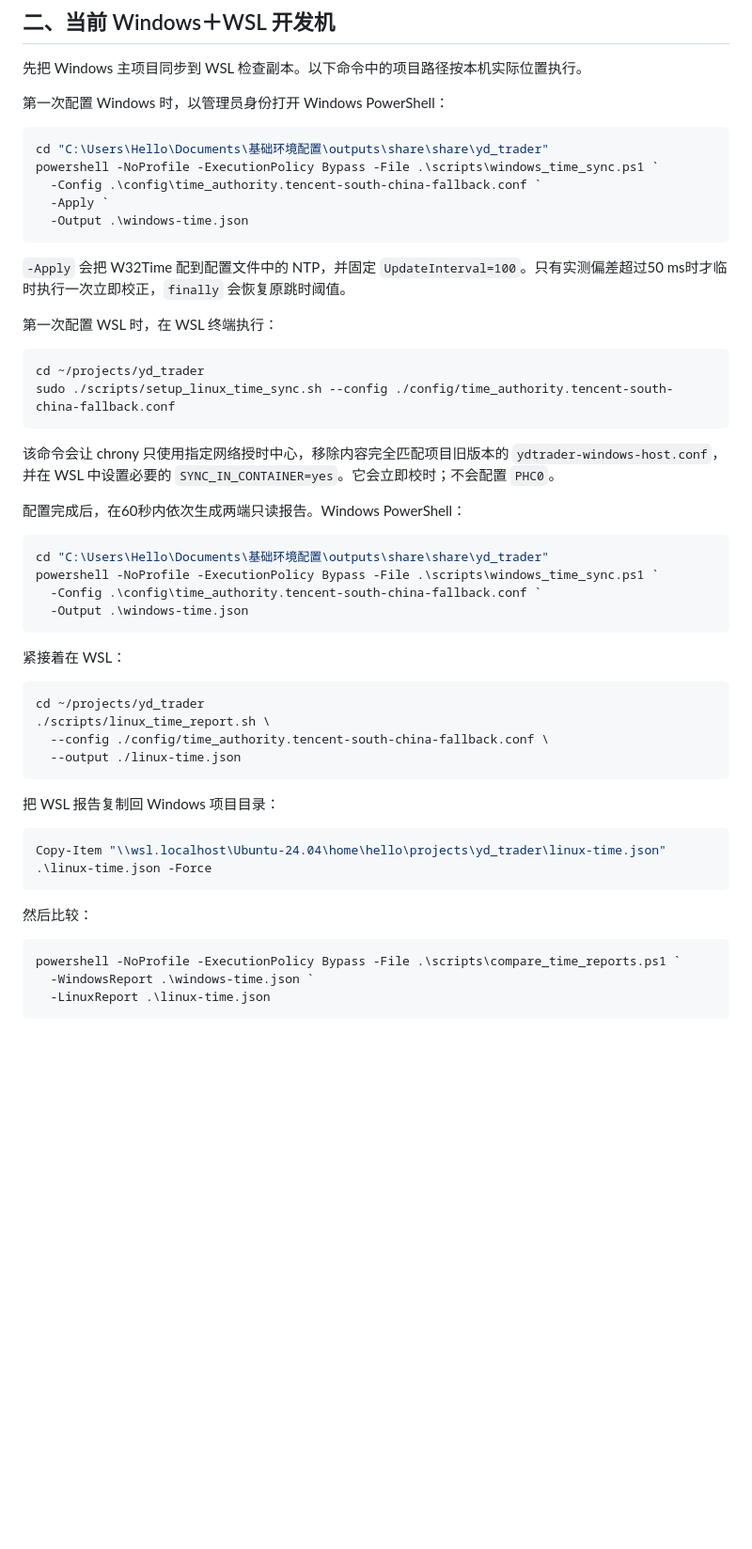
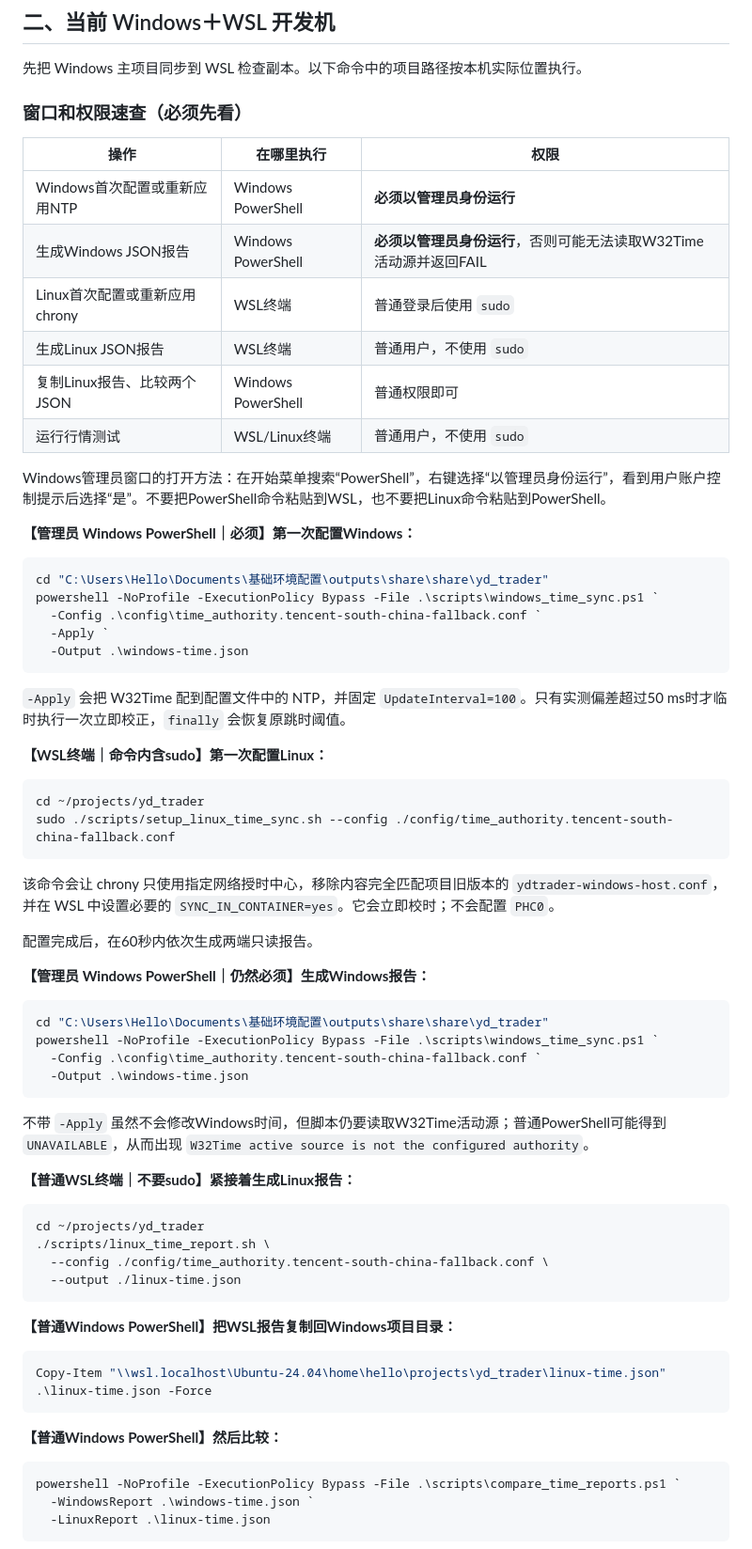
Before and after one commit to 031asa/high-concurrency, a Markdown page: README_授时与行情延迟操作手册.md, the part around one of its changes. Shown at 94% size. Drawn GitHub-style; blank space fills up the shorter version.

Commit message:
docs: label required shell privileges

````diff
--- a/README_授时与行情延迟操作手册.md
+++ b/README_授时与行情延迟操作手册.md
@@ -27,7 +27,20 @@
 
 先把 Windows 主项目同步到 WSL 检查副本。以下命令中的项目路径按本机实际位置执行。
 
-第一次配置 Windows 时，以管理员身份打开 Windows PowerShell：
+### 窗口和权限速查（必须先看）
+
+| 操作 | 在哪里执行 | 权限 |
+|---|---|---|
+| Windows首次配置或重新应用NTP | Windows PowerShell | **必须以管理员身份运行** |
+| 生成Windows JSON报告 | Windows PowerShell | **必须以管理员身份运行**，否则可能无法读取W32Time活动源并返回FAIL |
+| Linux首次配置或重新应用chrony | WSL终端 | 普通登录后使用 `sudo` |
+| 生成Linux JSON报告 | WSL终端 | 普通用户，不使用 `sudo` |
+| 复制Linux报告、比较两个JSON | Windows PowerShell | 普通权限即可 |
+| 运行行情测试 | WSL/Linux终端 | 普通用户，不使用 `sudo` |
+
+Windows管理员窗口的打开方法：在开始菜单搜索“PowerShell”，右键选择“以管理员身份运行”，看到用户账户控制提示后选择“是”。不要把PowerShell命令粘贴到WSL，也不要把Linux命令粘贴到PowerShell。
+
+**【管理员 Windows PowerShell｜必须】第一次配置Windows：**
 
 ```powershell
 cd "C:\Users\Hello\Documents\基础环境配置\outputs\share\share\yd_trader"
@@ -39,7 +52,7 @@ powershell -NoProfile -ExecutionPolicy Bypass -File .\scripts\windows_time_sync.
 
 `-Apply` 会把 W32Time 配到配置文件中的 NTP，并固定 `UpdateInterval=100`。只有实测偏差超过50 ms时才临时执行一次立即校正，`finally` 会恢复原跳时阈值。
 
-第一次配置 WSL 时，在 WSL 终端执行：
+**【WSL终端｜命令内含sudo】第一次配置Linux：**
 
 ```bash
 cd ~/projects/yd_trader
@@ -48,7 +61,9 @@ sudo ./scripts/setup_linux_time_sync.sh --config ./config/time_authority.tencent
 
 该命令会让 chrony 只使用指定网络授时中心，移除内容完全匹配项目旧版本的 `ydtrader-windows-host.conf`，并在 WSL 中设置必要的 `SYNC_IN_CONTAINER=yes`。它会立即校时；不会配置 `PHC0`。
 
-配置完成后，在60秒内依次生成两端只读报告。Windows PowerShell：
+配置完成后，在60秒内依次生成两端只读报告。
+
+**【管理员 Windows PowerShell｜仍然必须】生成Windows报告：**
 
 ```powershell
 cd "C:\Users\Hello\Documents\基础环境配置\outputs\share\share\yd_trader"
@@ -57,7 +72,9 @@ powershell -NoProfile -ExecutionPolicy Bypass -File .\scripts\windows_time_sync.
   -Output .\windows-time.json
 ```
 
-紧接着在 WSL：
+不带 `-Apply` 虽然不会修改Windows时间，但脚本仍要读取W32Time活动源；普通PowerShell可能得到 `UNAVAILABLE`，从而出现 `W32Time active source is not the configured authority`。
+
+**【普通WSL终端｜不要sudo】紧接着生成Linux报告：**
 
 ```bash
 cd ~/projects/yd_trader
@@ -66,13 +83,13 @@ cd ~/projects/yd_trader
   --output ./linux-time.json
 ```
 
-把 WSL 报告复制回 Windows 项目目录：
+**【普通Windows PowerShell】把WSL报告复制回Windows项目目录：**
 
 ```powershell
 Copy-Item "\\wsl.localhost\Ubuntu-24.04\home\hello\projects\yd_trader\linux-time.json" .\linux-time.json -Force
 ```
 
-然后比较：
+**【普通Windows PowerShell】然后比较：**
 
 ```powershell
 powershell -NoProfile -ExecutionPolicy Bypass -File .\scripts\compare_time_reports.ps1 `
````
Also changed, not shown: other parts of README_授时与行情延迟操作手册.md (+8 -4 lines).
